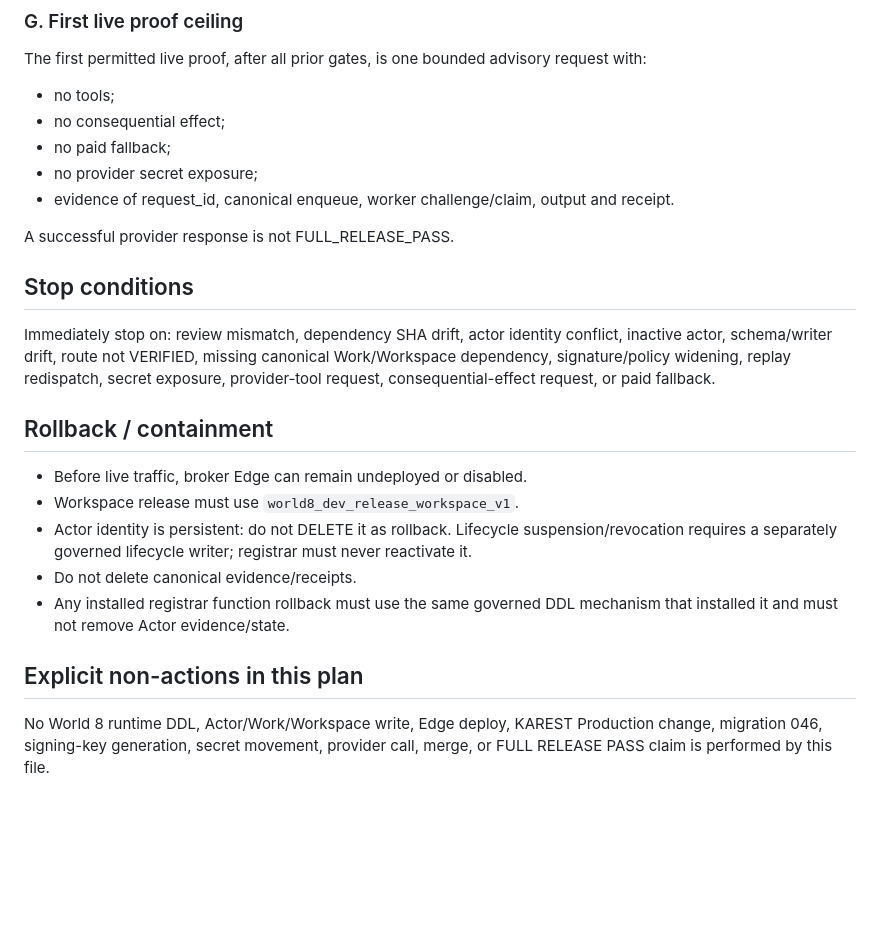
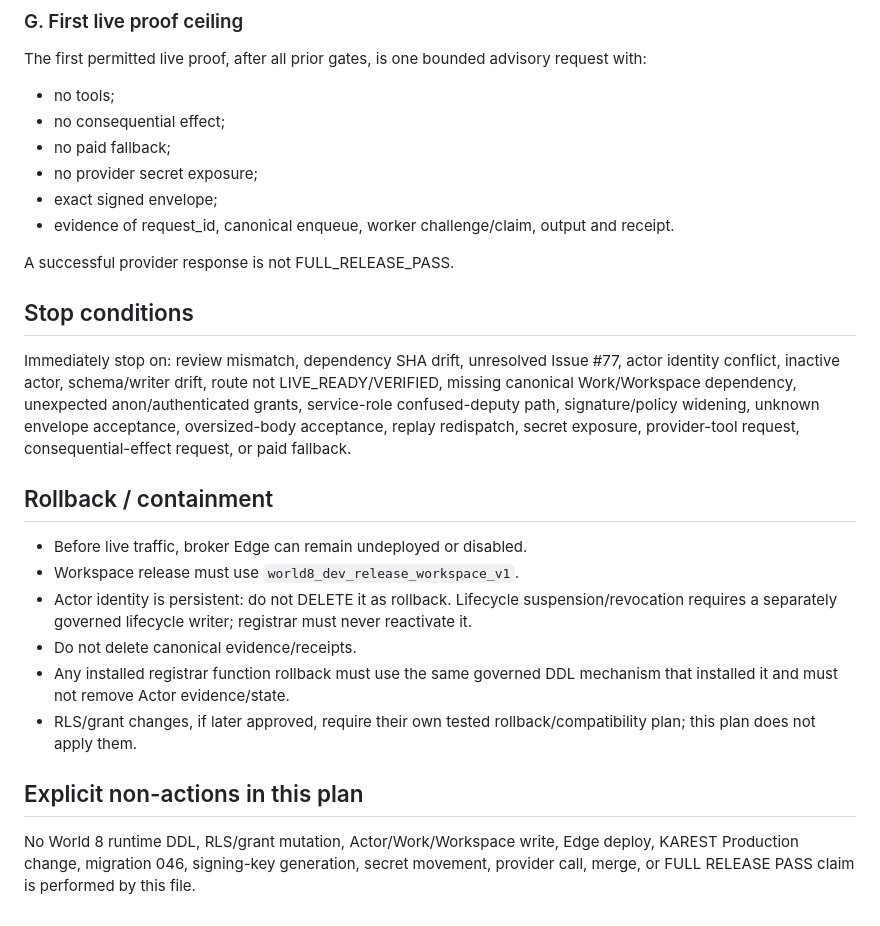
Before and after one commit to saeedfaai/world-8, a Markdown page: proposals/karest_broker_runtime_install_plan_v0_1/INSTALL_PLAN.md, the part around one of its changes. Drawn GitHub-style; blank space fills up the shorter version.

```diff
--- a/proposals/karest_broker_runtime_install_plan_v0_1/INSTALL_PLAN.md
+++ b/proposals/karest_broker_runtime_install_plan_v0_1/INSTALL_PLAN.md
@@ -77,12 +86,13 @@ The first permitted live proof, after all prior gates, is one bounded advisory r
 - no consequential effect;
 - no paid fallback;
 - no provider secret exposure;
+- exact signed envelope;
 - evidence of request_id, canonical enqueue, worker challenge/claim, output and receipt.
 
 A successful provider response is not FULL_RELEASE_PASS.
 
 ## Stop conditions
-Immediately stop on: review mismatch, dependency SHA drift, actor identity conflict, inactive actor, schema/writer drift, route not VERIFIED, missing canonical Work/Workspace dependency, signature/policy widening, replay redispatch, secret exposure, provider-tool request, consequential-effect request, or paid fallback.
+Immediately stop on: review mismatch, dependency SHA drift, unresolved Issue #77, actor identity conflict, inactive actor, schema/writer drift, route not LIVE_READY/VERIFIED, missing canonical Work/Workspace dependency, unexpected anon/authenticated grants, service-role confused-deputy path, signature/policy widening, unknown envelope acceptance, oversized-body acceptance, replay redispatch, secret exposure, provider-tool request, consequential-effect request, or paid fallback.
 
 ## Rollback / containment
 - Before live traffic, broker Edge can remain undeployed or disabled.
@@ -90,6 +100,7 @@ Immediately stop on: review mismatch, dependency SHA drift, actor identity confl
 - Actor identity is persistent: do not DELETE it as rollback. Lifecycle suspension/revocation requires a separately governed lifecycle writer; registrar must never reactivate it.
 - Do not delete canonical evidence/receipts.
 - Any installed registrar function rollback must use the same governed DDL mechanism that installed it and must not remove Actor evidence/state.
+- RLS/grant changes, if later approved, require their own tested rollback/compatibility plan; this plan does not apply them.
 
 ## Explicit non-actions in this plan
-No World 8 runtime DDL, Actor/Work/Workspace write, Edge deploy, KAREST Production change, migration 046, signing-key generation, secret movement, provider call, merge, or FULL RELEASE PASS claim is performed by this file.
+No World 8 runtime DDL, RLS/grant mutation, Actor/Work/Workspace write, Edge deploy, KAREST Production change, migration 046, signing-key generation, secret movement, provider call, merge, or FULL RELEASE PASS claim is performed by this file.
```
Also changed, not shown: other parts of proposals/karest_broker_runtime_install_plan_v0_1/INSTALL_PLAN.md (+18 -9 lines).
